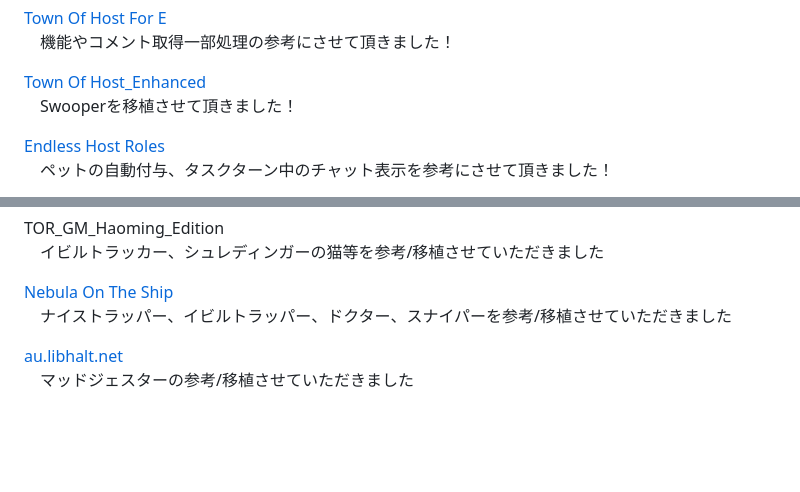
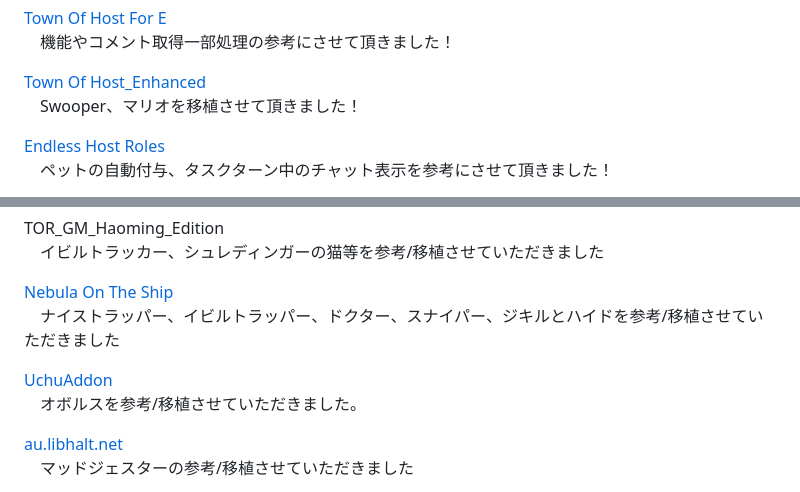
Before and after one commit to akebono-1382/TownOfHost-N, a Markdown page: README.md, 2 parts joined by grey strips. GitHub-like rendering; blank space fills up the shorter version.

Commit message:
りどみ更新

```diff
--- a/README.md
+++ b/README.md
@@ -105,7 +105,7 @@ Modが使えなくなるよ!<br>
 　機能やコメント取得一部処理の参考にさせて頂きました！<br>
 
 [Town Of Host_Enhanced](https://github.com/EnhancedNetwork/TownofHost-Enhanced)<br>
-　Swooperを移植させて頂きました！<br>
+　Swooper、マリオを移植させて頂きました！<br>
 
 [Endless Host Roles](https://github.com/Gurge44/EndlessHostRoles) <br>
 　ペットの自動付与、タスクターン中のチャット表示を参考にさせて頂きました！<br>
@@ -130,7 +130,10 @@ TOR_GM_Haoming_Edition<br>
 　イビルトラッカー、シュレディンガーの猫等を参考/移植させていただきました<br>
 
 [Nebula On The Ship](https://github.com/Dolly1016/Nebula/)<br>
-　ナイストラッパー、イビルトラッパー、ドクター、スナイパーを参考/移植させていただきました<br>
+　ナイストラッパー、イビルトラッパー、ドクター、スナイパー、ジキルとハイドを参考/移植させていただきました<br>
+
+[UchuAddon](https://github.com/TeamUchuaddon/UchuAddon)<br>
+　オボルスを参考/移植させていただきました。<br>
 
 [au.libhalt.net](https://au.libhalt.net/)<br>
 　マッドジェスターの参考/移植させていただきました<br>
```
